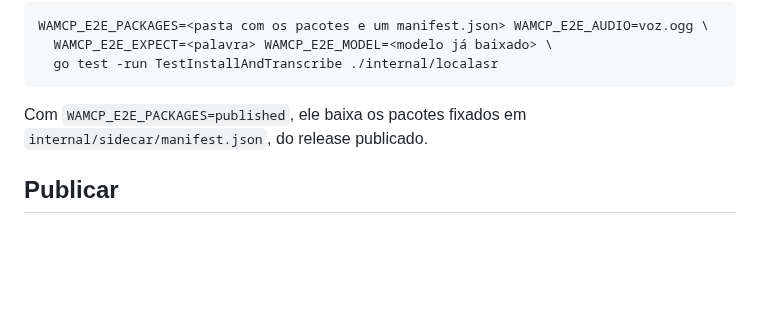
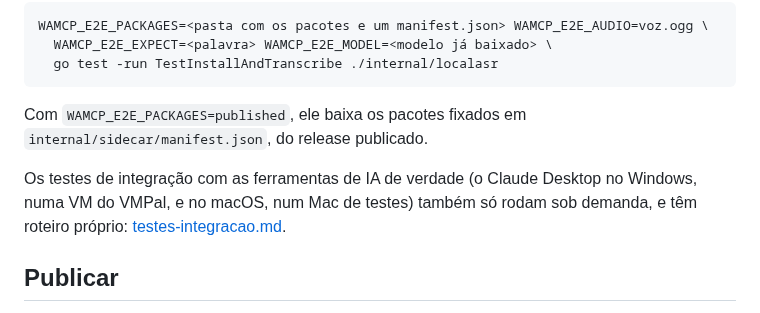
Before and after one commit to BrOrlandi/whatsapp-mcp-local, a Markdown page: docs/desenvolvimento.md, the part around the change. Drawn GitHub-style; blank space fills up the shorter version.

```diff
--- a/docs/desenvolvimento.md
+++ b/docs/desenvolvimento.md
@@ -148,6 +148,10 @@ WAMCP_E2E_PACKAGES=<pasta com os pacotes e um manifest.json> WAMCP_E2E_AUDIO=voz
 Com `WAMCP_E2E_PACKAGES=published`, ele baixa os pacotes fixados em
 `internal/sidecar/manifest.json`, do release publicado.
 
+Os testes de integração com as ferramentas de IA de verdade (o Claude Desktop
+no Windows, numa VM do VMPal, e no macOS, num Mac de testes) também só rodam
+sob demanda, e têm roteiro próprio: [testes-integracao.md](testes-integracao.md).
+
 ## Publicar
 
 Toda versão é compilada e publicada à mão, neste Mac: o GitHub Actions só roda
```
Also changed, not shown: CLAUDE.md (+7 -0 lines), docs/testes-integracao.md (added, +153 -0 lines).
